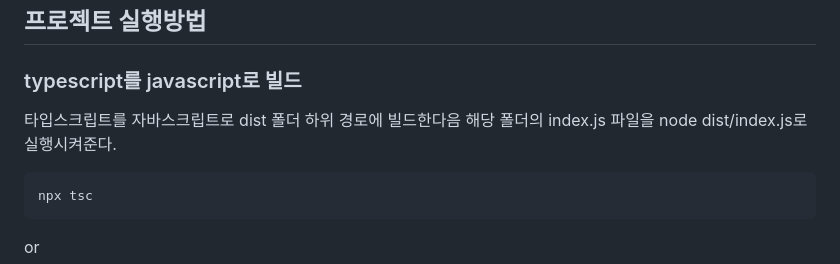
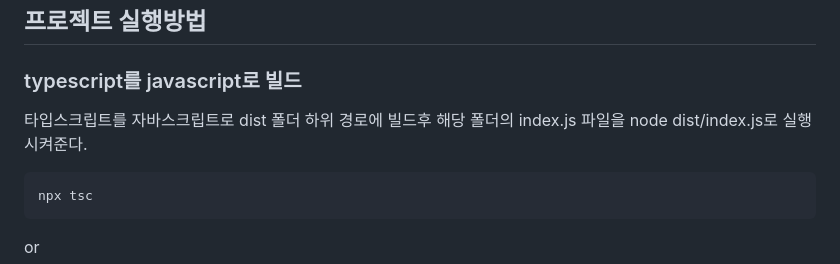
Before and after one commit to amuileobsda/node-type-rest-api, a Markdown page: README.md, the part around the change. GitHub-like rendering.

````diff
--- a/README.md
+++ b/README.md
@@ -14,7 +14,7 @@
 
 ## 프로젝트 실행방법
 ### typescript를 javascript로 빌드
-타입스크립트를 자바스크립트로 dist 폴더 하위 경로에 빌드한다음 해당 폴더의 index.js 파일을 node dist/index.js로 실행시켜준다.
+타입스크립트를 자바스크립트로 dist 폴더 하위 경로에 빌드후 해당 폴더의 index.js 파일을 node dist/index.js로 실행시켜준다.
 ```shell
 npx tsc
 ```
````
